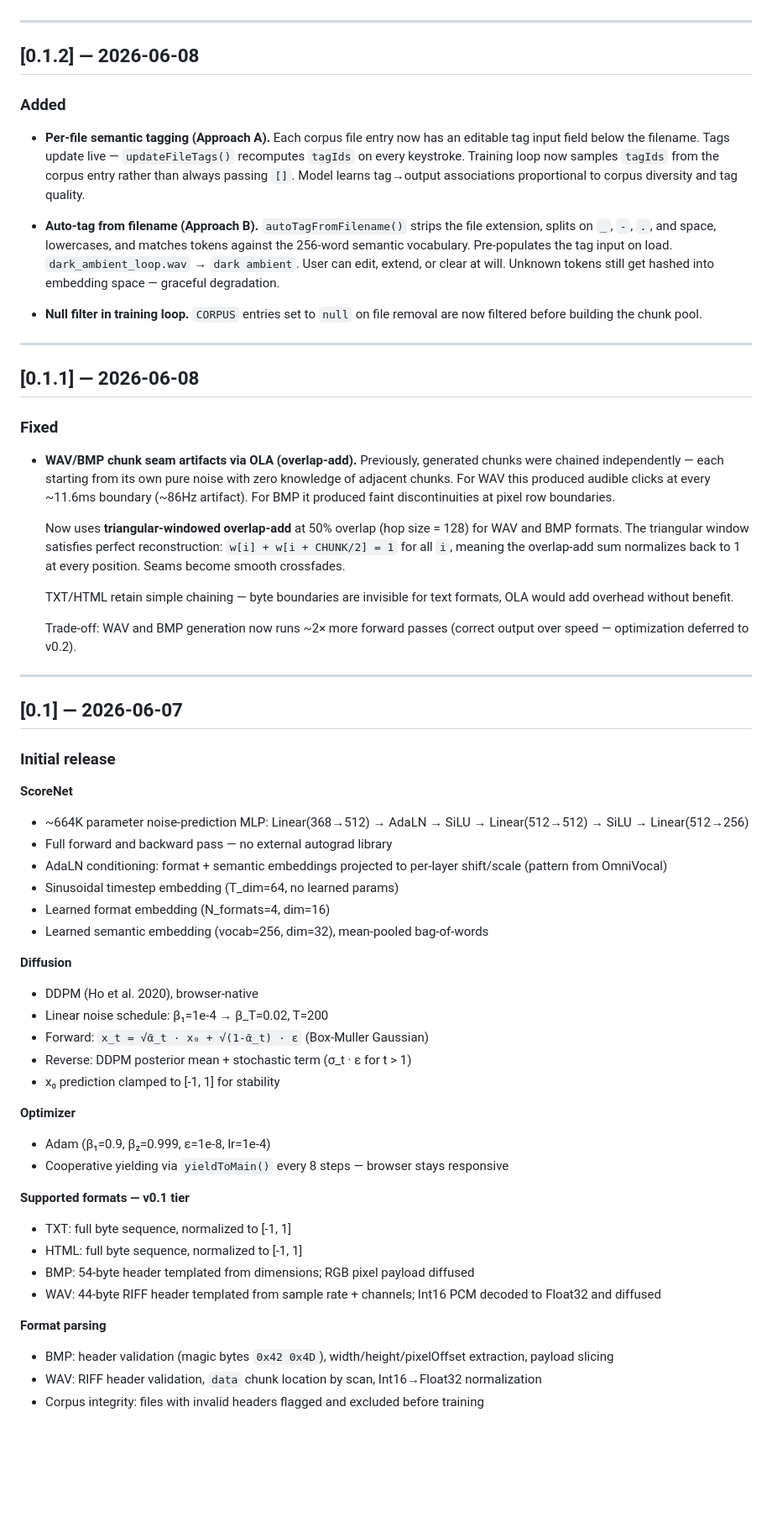
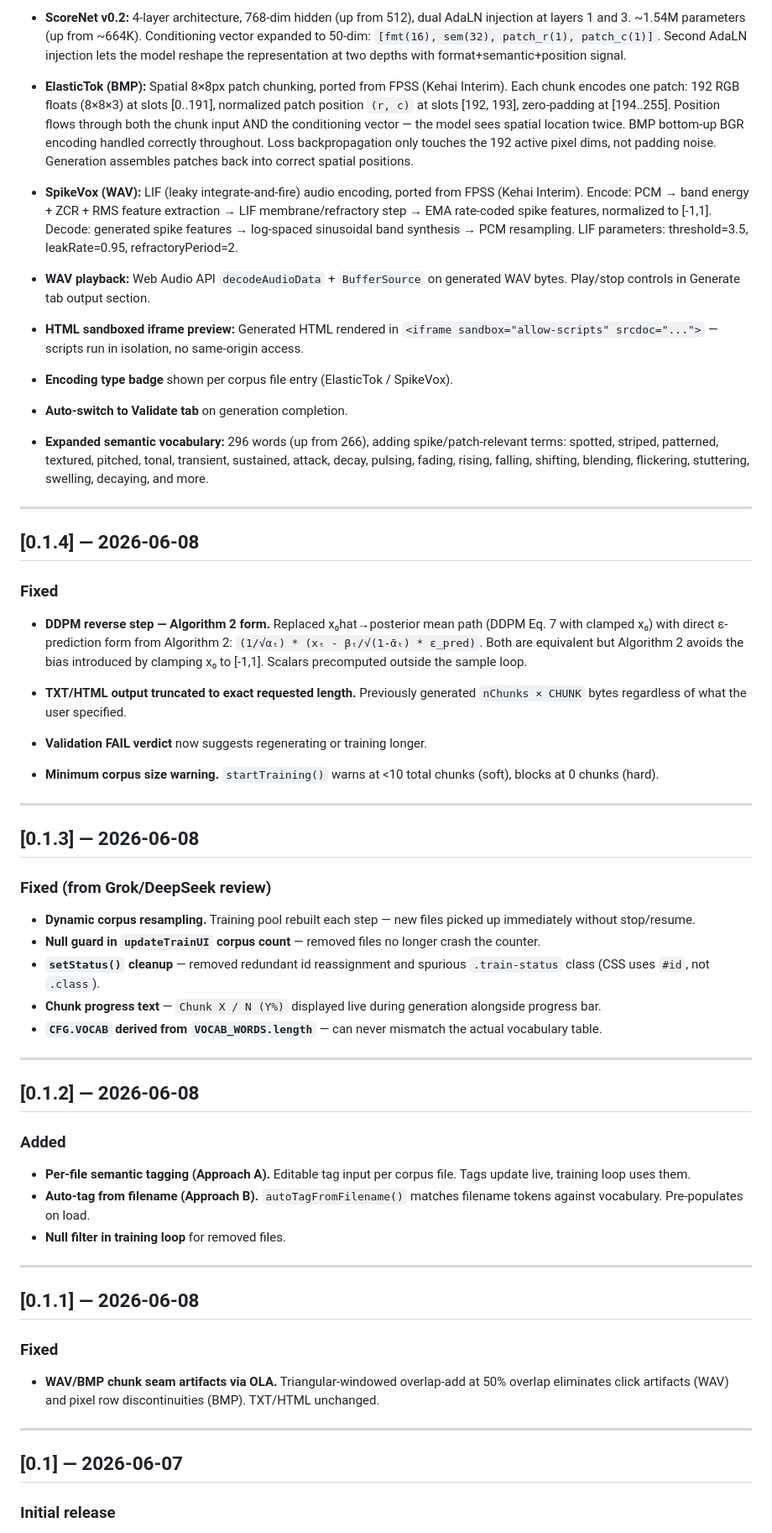
Before and after one commit to ConsciousNode/The-Autoencofabulator, a Markdown page: CHANGELOG.md, the part around one of its changes. Shown at 84% size. GitHub-like rendering; blank space fills up the shorter version.

Commit message:
docs: CHANGELOG updated with v0.2.2 full entry

```diff
--- a/CHANGELOG.md
+++ b/CHANGELOG.md
@@ -4,3 +51,44 @@ All notable changes documented here.
+- **ScoreNet v0.2:** 4-layer architecture, 768-dim hidden (up from 512), dual AdaLN injection at layers 1 and 3. ~1.54M parameters (up from ~664K). Conditioning vector expanded to 50-dim: `[fmt(16), sem(32), patch_r(1), patch_c(1)]`. Second AdaLN injection lets the model reshape the representation at two depths with format+semantic+position signal.
+
+- **ElasticTok (BMP):** Spatial 8×8px patch chunking, ported from FPSS (Kehai Interim). Each chunk encodes one patch: 192 RGB floats (8×8×3) at slots [0..191], normalized patch position `(r, c)` at slots [192, 193], zero-padding at [194..255]. Position flows through both the chunk input AND the conditioning vector — the model sees spatial location twice. BMP bottom-up BGR encoding handled correctly throughout. Loss backpropagation only touches the 192 active pixel dims, not padding noise. Generation assembles patches back into correct spatial positions.
+
+- **SpikeVox (WAV):** LIF (leaky integrate-and-fire) audio encoding, ported from FPSS (Kehai Interim). Encode: PCM → band energy + ZCR + RMS feature extraction → LIF membrane/refractory step → EMA rate-coded spike features, normalized to [-1,1]. Decode: generated spike features → log-spaced sinusoidal band synthesis → PCM resampling. LIF parameters: threshold=3.5, leakRate=0.95, refractoryPeriod=2.
+
+- **WAV playback:** Web Audio API `decodeAudioData` + `BufferSource` on generated WAV bytes. Play/stop controls in Generate tab output section.
+
+- **HTML sandboxed iframe preview:** Generated HTML rendered in `<iframe sandbox="allow-scripts" srcdoc="...">` — scripts run in isolation, no same-origin access.
+
+- **Encoding type badge** shown per corpus file entry (ElasticTok / SpikeVox).
+
+- **Auto-switch to Validate tab** on generation completion.
+
+- **Expanded semantic vocabulary:** 296 words (up from 266), adding spike/patch-relevant terms: spotted, striped, patterned, textured, pitched, tonal, transient, sustained, attack, decay, pulsing, fading, rising, falling, shifting, blending, flickering, stuttering, swelling, decaying, and more.
+
+---
+
+## [0.1.4] — 2026-06-08
+
+### Fixed
+
+- **DDPM reverse step — Algorithm 2 form.** Replaced x₀hat→posterior mean path (DDPM Eq. 7 with clamped x₀) with direct ε-prediction form from Algorithm 2: `(1/√αₜ) * (xₜ - βₜ/√(1-ᾱₜ) * ε_pred)`. Both are equivalent but Algorithm 2 avoids the bias introduced by clamping x₀ to [-1,1]. Scalars precomputed outside the sample loop.
+
+- **TXT/HTML output truncated to exact requested length.** Previously generated `nChunks × CHUNK` bytes regardless of what the user specified.
+
+- **Validation FAIL verdict** now suggests regenerating or training longer.
+
+- **Minimum corpus size warning.** `startTraining()` warns at <10 total chunks (soft), blocks at 0 chunks (hard).
+
+---
+
+## [0.1.3] — 2026-06-08
+
+### Fixed (from Grok/DeepSeek review)
+
+- **Dynamic corpus resampling.** Training pool rebuilt each step — new files picked up immediately without stop/resume.
+- **Null guard in `updateTrainUI` corpus count** — removed files no longer crash the counter.
+- **`setStatus()` cleanup** — removed redundant id reassignment and spurious `.train-status` class (CSS uses `#id`, not `.class`).
+- **Chunk progress text** — `Chunk X / N (Y%)` displayed live during generation alongside progress bar.
+- **`CFG.VOCAB` derived from `VOCAB_WORDS.length`** — can never mismatch the actual vocabulary table.
 
 ---
 
@@ -8,11 +96,9 @@ All notable changes documented here.
 
 ### Added
 
-- **Per-file semantic tagging (Approach A).** Each corpus file entry now has an editable tag input field below the filename. Tags update live — `updateFileTags()` recomputes `tagIds` on every keystroke. Training loop now samples `tagIds` from the corpus entry rather than always passing `[]`. Model learns tag→output associations proportional to corpus diversity and tag quality.
-
-- **Auto-tag from filename (Approach B).** `autoTagFromFilename()` strips the file extension, splits on `_`, `-`, `.`, and space, lowercases, and matches tokens against the 256-word semantic vocabulary. Pre-populates the tag input on load. `dark_ambient_loop.wav` → `dark ambient`. User can edit, extend, or clear at will. Unknown tokens still get hashed into embedding space — graceful degradation.
-
-- **Null filter in training loop.** `CORPUS` entries set to `null` on file removal are now filtered before building the chunk pool.
+- **Per-file semantic tagging (Approach A).** Editable tag input per corpus file. Tags update live, training loop uses them.
+- **Auto-tag from filename (Approach B).** `autoTagFromFilename()` matches filename tokens against vocabulary. Pre-populates on load.
+- **Null filter in training loop** for removed files.
 
 ---
 
@@ -20,13 +106,7 @@ All notable changes documented here.
 
 ### Fixed
 
-- **WAV/BMP chunk seam artifacts via OLA (overlap-add).** Previously, generated chunks were chained independently — each starting from its own pure noise with zero knowledge of adjacent chunks. For WAV this produced audible clicks at every ~11.6ms boundary (~86Hz artifact). For BMP it produced faint discontinuities at pixel row boundaries.
-
-  Now uses **triangular-windowed overlap-add** at 50% overlap (hop size = 128) for WAV and BMP formats. The triangular window satisfies perfect reconstruction: `w[i] + w[i + CHUNK/2] = 1` for all `i`, meaning the overlap-add sum normalizes back to 1 at every position. Seams become smooth crossfades.
-
-  TXT/HTML retain simple chaining — byte boundaries are invisible for text formats, OLA would add overhead without benefit.
-
-  Trade-off: WAV and BMP generation now runs ~2× more forward passes (correct output over speed — optimization deferred to v0.2).
+- **WAV/BMP chunk seam artifacts via OLA.** Triangular-windowed overlap-add at 50% overlap eliminates click artifacts (WAV) and pixel row discontinuities (BMP). TXT/HTML unchanged.
 
 ---
 
@@ -34,33 +114,3 @@ All notable changes documented here.
 
 ### Initial release
 
-**ScoreNet**
-- ~664K parameter noise-prediction MLP: Linear(368→512) → AdaLN → SiLU → Linear(512→512) → SiLU → Linear(512→256)
-- Full forward and backward pass — no external autograd library
-- AdaLN conditioning: format + semantic embeddings projected to per-layer shift/scale (pattern from OmniVocal)
-- Sinusoidal timestep embedding (T_dim=64, no learned params)
-- Learned format embedding (N_formats=4, dim=16)
-- Learned semantic embedding (vocab=256, dim=32), mean-pooled bag-of-words
-
-**Diffusion**
-- DDPM (Ho et al. 2020), browser-native
-- Linear noise schedule: β₁=1e-4 → β_T=0.02, T=200
-- Forward: `x_t = √ᾱ_t · x₀ + √(1-ᾱ_t) · ε` (Box-Muller Gaussian)
-- Reverse: DDPM posterior mean + stochastic term (σ_t · ε for t > 1)
-- x₀ prediction clamped to [-1, 1] for stability
-
-**Optimizer**
-- Adam (β₁=0.9, β₂=0.999, ε=1e-8, lr=1e-4)
-- Cooperative yielding via `yieldToMain()` every 8 steps — browser stays responsive
-
-**Supported formats — v0.1 tier**
-- TXT: full byte sequence, normalized to [-1, 1]
-- HTML: full byte sequence, normalized to [-1, 1]
-- BMP: 54-byte header templated from dimensions; RGB pixel payload diffused
-- WAV: 44-byte RIFF header templated from sample rate + channels; Int16 PCM decoded to Float32 and diffused
-
-**Format parsing**
-- BMP: header validation (magic bytes `0x42 0x4D`), width/height/pixelOffset extraction, payload slicing
-- WAV: RIFF header validation, `data` chunk location by scan, Int16→Float32 normalization
-- Corpus integrity: files with invalid headers flagged and excluded before training
-
```
Also changed, not shown: other parts of CHANGELOG.md (+48 -39 lines).
